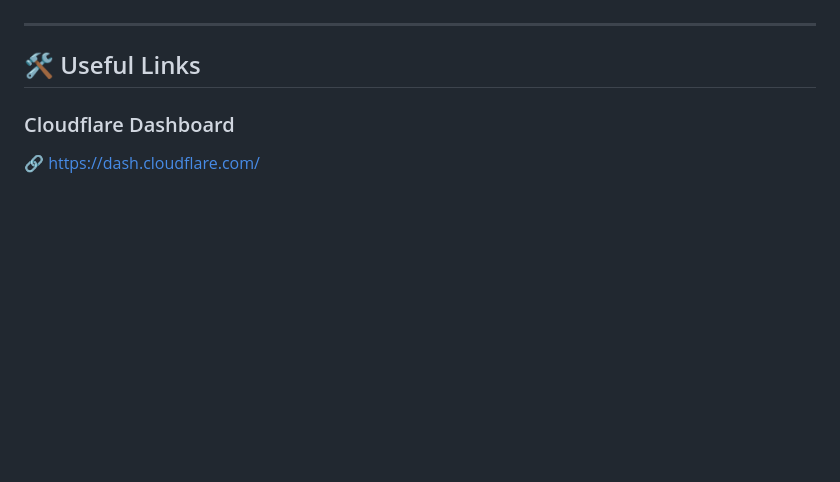
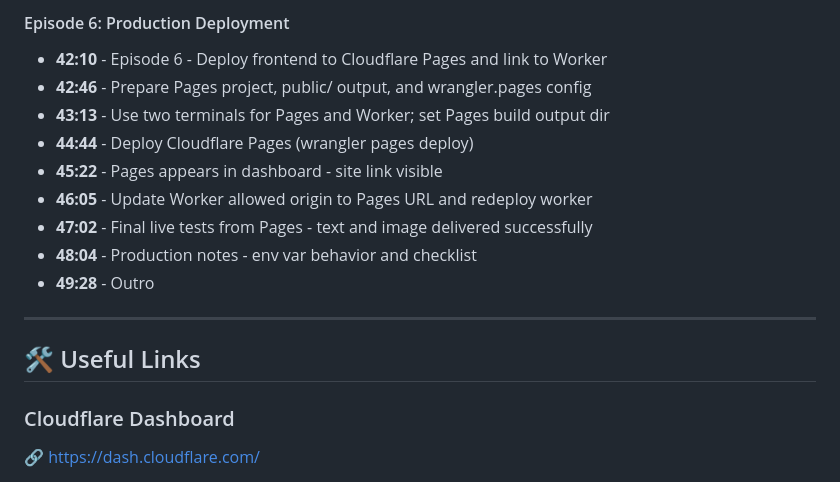
Before and after one commit to saeedkohansal/send-form-to-telegram, a Markdown page: README.md, the part around the change printed below. GitHub-like rendering; blank space fills up the shorter version.

```diff
--- a/README.md
+++ b/README.md
@@ -101,3 +148,13 @@ Before starting this tutorial series, ensure you have:
+#### Episode 6: Production Deployment
+- **42:10** - Episode 6 - Deploy frontend to Cloudflare Pages and link to Worker
+- **42:46** - Prepare Pages project, public/ output, and wrangler.pages config
+- **43:13** - Use two terminals for Pages and Worker; set Pages build output dir
+- **44:44** - Deploy Cloudflare Pages (wrangler pages deploy)
+- **45:22** - Pages appears in dashboard - site link visible
+- **46:05** - Update Worker allowed origin to Pages URL and redeploy worker
+- **47:02** - Final live tests from Pages - text and image delivered successfully
+- **48:04** - Production notes - env var behavior and checklist
+- **49:28** - Outro
 
 ---
 
```
Also changed, not shown: other parts of README.md (+52 -5 lines).
